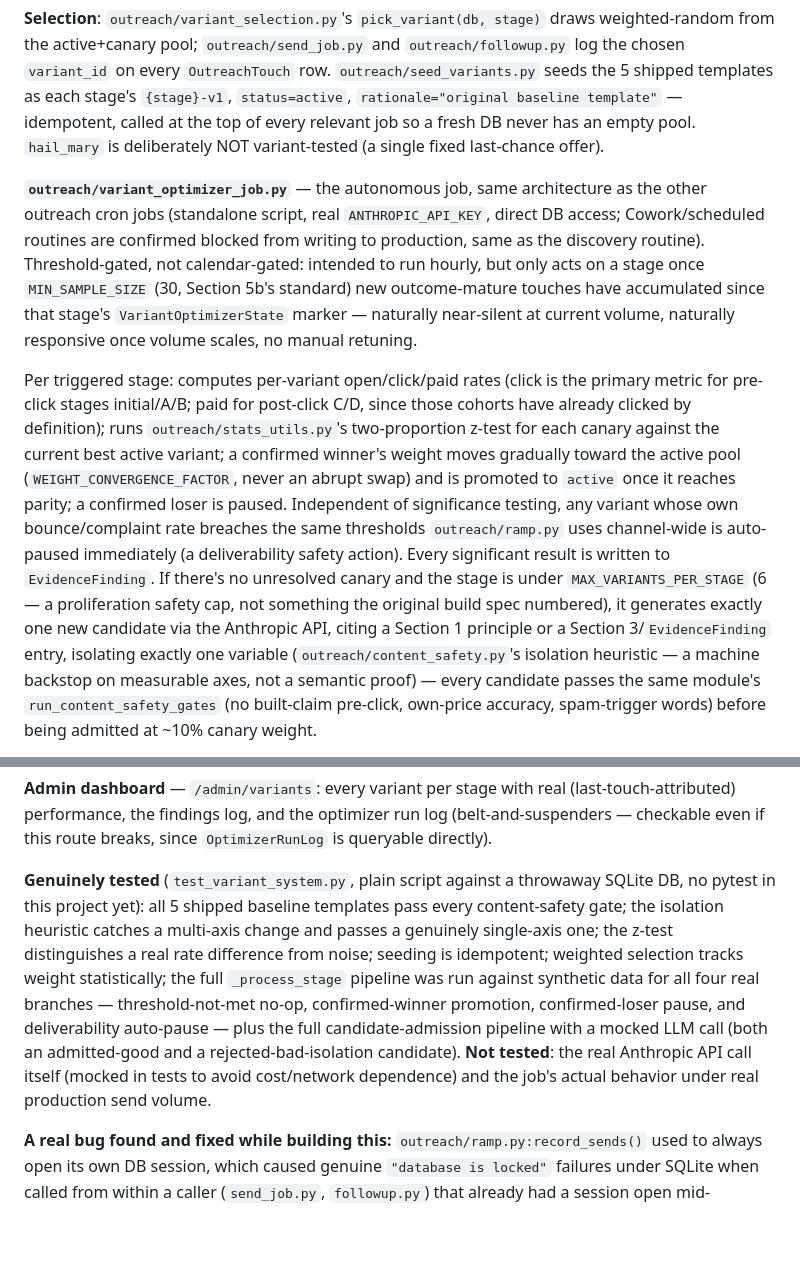
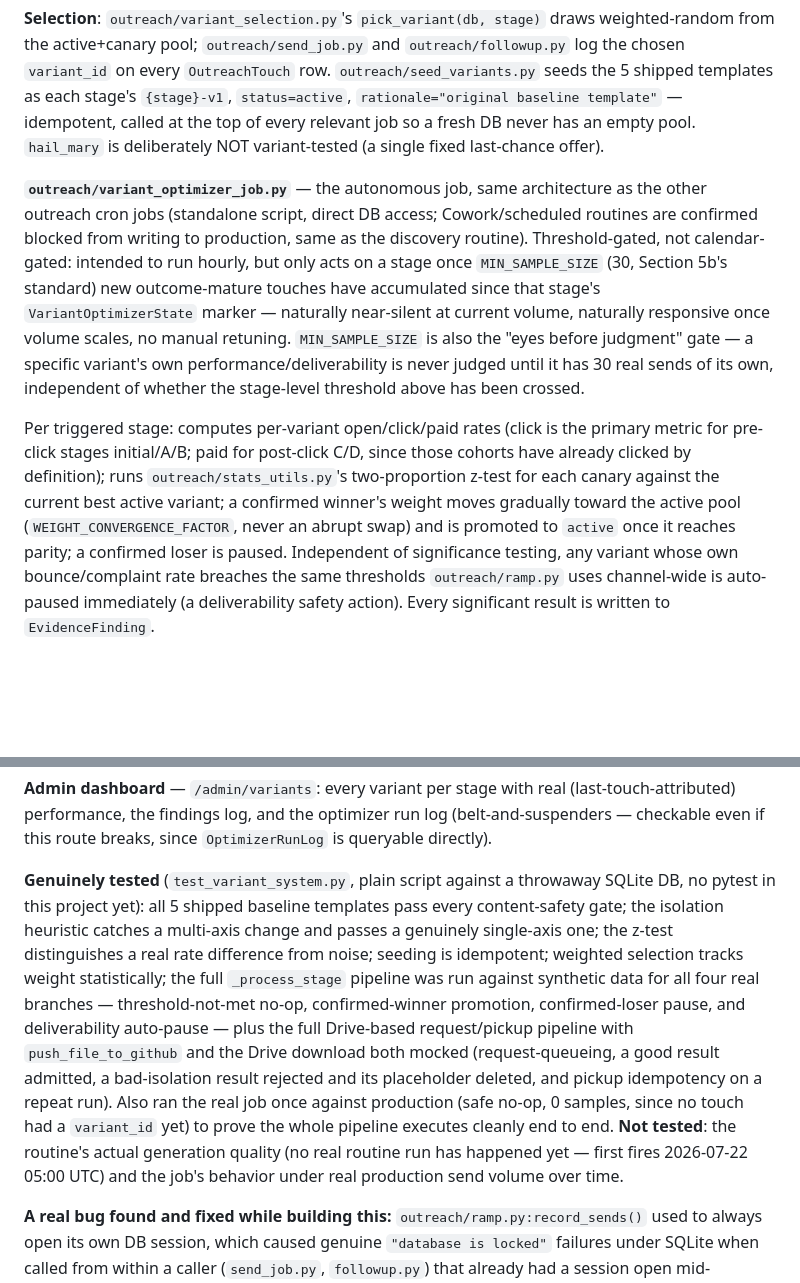
Before and after one commit to webbo28104-sketch/GROUNDWORK, a Markdown page: docs/outreach-pipeline-spec.md, 2 parts joined by grey strips. GitHub-like rendering; blank space fills up the shorter version.

Commit message:
Update Section 19 and CLAUDE.md for the routine-based generation rework
Co-Authored-By: Claude Sonnet 5 <noreply@anthropic.com>

```diff
--- a/docs/outreach-pipeline-spec.md
+++ b/docs/outreach-pipeline-spec.md
@@ -737,7 +737,7 @@ Automated, evidence-grounded A/B testing of the 5 stage templates (initial/A/B/C
 
 **Selection**: `outreach/variant_selection.py`'s `pick_variant(db, stage)` draws weighted-random from the active+canary pool; `outreach/send_job.py` and `outreach/followup.py` log the chosen `variant_id` on every `OutreachTouch` row. `outreach/seed_variants.py` seeds the 5 shipped templates as each stage's `{stage}-v1`, `status=active`, `rationale="original baseline template"` — idempotent, called at the top of every relevant job so a fresh DB never has an empty pool. `hail_mary` is deliberately NOT variant-tested (a single fixed last-chance offer).
 
-**`outreach/variant_optimizer_job.py`** — the autonomous job, same architecture as the other outreach cron jobs (standalone script, real `ANTHROPIC_API_KEY`, direct DB access; Cowork/scheduled routines are confirmed blocked from writing to production, same as the discovery routine). Threshold-gated, not calendar-gated: intended to run hourly, but only acts on a stage once `MIN_SAMPLE_SIZE` (30, Section 5b's standard) new outcome-mature touches have accumulated since that stage's `VariantOptimizerState` marker — naturally near-silent at current volume, naturally responsive once volume scales, no manual retuning.
+**`outreach/variant_optimizer_job.py`** — the autonomous job, same architecture as the other outreach cron jobs (standalone script, direct DB access; Cowork/scheduled routines are confirmed blocked from writing to production, same as the discovery routine). Threshold-gated, not calendar-gated: intended to run hourly, but only acts on a stage once `MIN_SAMPLE_SIZE` (30, Section 5b's standard) new outcome-mature touches have accumulated since that stage's `VariantOptimizerState` marker — naturally near-silent at current volume, naturally responsive once volume scales, no manual retuning. `MIN_SAMPLE_SIZE` is also the "eyes before judgment" gate — a specific variant's own performance/deliverability is never judged until it has 30 real sends of its own, independent of whether the stage-level threshold above has been crossed.
 
-Per triggered stage: computes per-variant open/click/paid rates (click is the primary metric for pre-click stages initial/A/B; paid for post-click C/D, since those cohorts have already clicked by definition); runs `outreach/stats_utils.py`'s two-proportion z-test for each canary against the current best active variant; a confirmed winner's weight moves gradually toward the active pool (`WEIGHT_CONVERGENCE_FACTOR`, never an abrupt swap) and is promoted to `active` once it reaches parity; a confirmed loser is paused. Independent of significance testing, any variant whose own bounce/complaint rate breaches the same thresholds `outreach/ramp.py` uses channel-wide is auto-paused immediately (a deliverability safety action). Every significant result is written to `EvidenceFinding`. If there's no unresolved canary and the stage is under `MAX_VARIANTS_PER_STAGE` (6 — a proliferation safety cap, not something the original build spec numbered), it generates exactly one new candidate via the Anthropic API, citing a Section 1 principle or a Section 3/`EvidenceFinding` entry, isolating exactly one variable (`outreach/content_safety.py`'s isolation heuristic — a machine backstop on measurable axes, not a semantic proof) — every candidate passes the same module's `run_content_safety_gates` (no built-claim pre-click, own-price accuracy, spam-trigger words) before being admitted at ~10% canary weight.
+Per triggered stage: computes per-variant open/click/paid rates (click is the primary metric for pre-click stages initial/A/B; paid for post-click C/D, since those cohorts have already clicked by definition); runs `outreach/stats_utils.py`'s two-proportion z-test for each canary against the current best active variant; a confirmed winner's weight moves gradually toward the active pool (`WEIGHT_CONVERGENCE_FACTOR`, never an abrupt swap) and is promoted to `active` once it reaches parity; a confirmed loser is paused. Independent of significance testing, any variant whose own bounce/complaint rate breaches the same thresholds `outreach/ramp.py` uses channel-wide is auto-paused immediately (a deliverability safety action). Every significant result is written to `EvidenceFinding`.
 
@@ -745,6 +747,6 @@ Per triggered stage: computes per-variant open/click/paid rates (click is the pr
 
 **Admin dashboard** — `/admin/variants`: every variant per stage with real (last-touch-attributed) performance, the findings log, and the optimizer run log (belt-and-suspenders — checkable even if this route breaks, since `OptimizerRunLog` is queryable directly).
 
-**Genuinely tested** (`test_variant_system.py`, plain script against a throwaway SQLite DB, no pytest in this project yet): all 5 shipped baseline templates pass every content-safety gate; the isolation heuristic catches a multi-axis change and passes a genuinely single-axis one; the z-test distinguishes a real rate difference from noise; seeding is idempotent; weighted selection tracks weight statistically; the full `_process_stage` pipeline was run against synthetic data for all four real branches — threshold-not-met no-op, confirmed-winner promotion, confirmed-loser pause, and deliverability auto-pause — plus the full candidate-admission pipeline with a mocked LLM call (both an admitted-good and a rejected-bad-isolation candidate). **Not tested**: the real Anthropic API call itself (mocked in tests to avoid cost/network dependence) and the job's actual behavior under real production send volume.
+**Genuinely tested** (`test_variant_system.py`, plain script against a throwaway SQLite DB, no pytest in this project yet): all 5 shipped baseline templates pass every content-safety gate; the isolation heuristic catches a multi-axis change and passes a genuinely single-axis one; the z-test distinguishes a real rate difference from noise; seeding is idempotent; weighted selection tracks weight statistically; the full `_process_stage` pipeline was run against synthetic data for all four real branches — threshold-not-met no-op, confirmed-winner promotion, confirmed-loser pause, and deliverability auto-pause — plus the full Drive-based request/pickup pipeline with `push_file_to_github` and the Drive download both mocked (request-queueing, a good result admitted, a bad-isolation result rejected and its placeholder deleted, and pickup idempotency on a repeat run). Also ran the real job once against production (safe no-op, 0 samples, since no touch had a `variant_id` yet) to prove the whole pipeline executes cleanly end to end. **Not tested**: the routine's actual generation quality (no real routine run has happened yet — first fires 2026-07-22 05:00 UTC) and the job's behavior under real production send volume over time.
 
 **A real bug found and fixed while building this:** `outreach/ramp.py:record_sends()` used to always open its own DB session, which caused genuine `"database is locked"` failures under SQLite when called from within a caller (`send_job.py`, `followup.py`) that already had a session open mid-transaction — reproduced directly while testing this tool, not theoretical. Fixed by having `record_sends()` accept and reuse the caller's session (`db=` parameter), with every real call site updated to pass theirs through.
```
Also changed, not shown: other parts of docs/outreach-pipeline-spec.md (+3 -1 lines), CLAUDE.md (+2 -1 lines).
